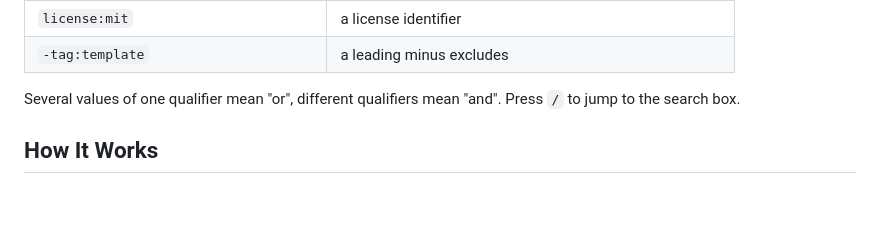
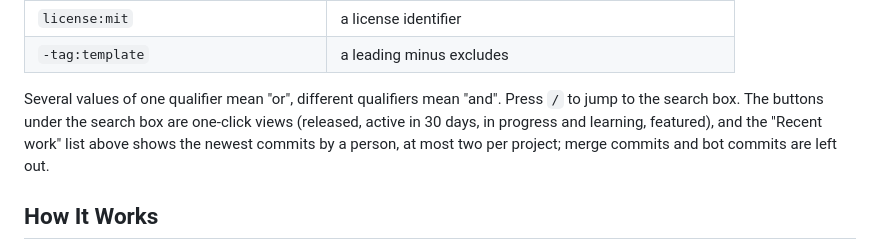
Before and after one commit to kosuke-satake/kosuke-satake.github.io, a Markdown page: README.md, the part around the change. Rendered like a GitHub page; blank space fills up the shorter version.

Commit message:
docs: mention the quick views and the recent-work list
Co-Authored-By: Claude Sonnet 5.5 Extra <noreply@anthropic.com>

```diff
--- a/README.md
+++ b/README.md
@@ -32,6 +32,9 @@ Type words, or qualifiers, in the search box, or click the filters; they edit th
 | `-tag:template` | a leading minus excludes |
 
 Several values of one qualifier mean "or", different qualifiers mean "and". Press `/` to jump to the search box.
+The buttons under the search box are one-click views (released, active in 30 days, in progress and learning,
+featured), and the "Recent work" list above shows the newest commits by a person, at most two per project; merge
+commits and bot commits are left out.
 
 ## How It Works
 - **Vanilla Frontend:** Built with pure HTML, CSS, and JavaScript. No build step or heavy dependencies required for the frontend.
```
Also changed, not shown: AGENTS.md (+2 -1 lines), docs/redesign-proposal.md (+1 -1 lines).
